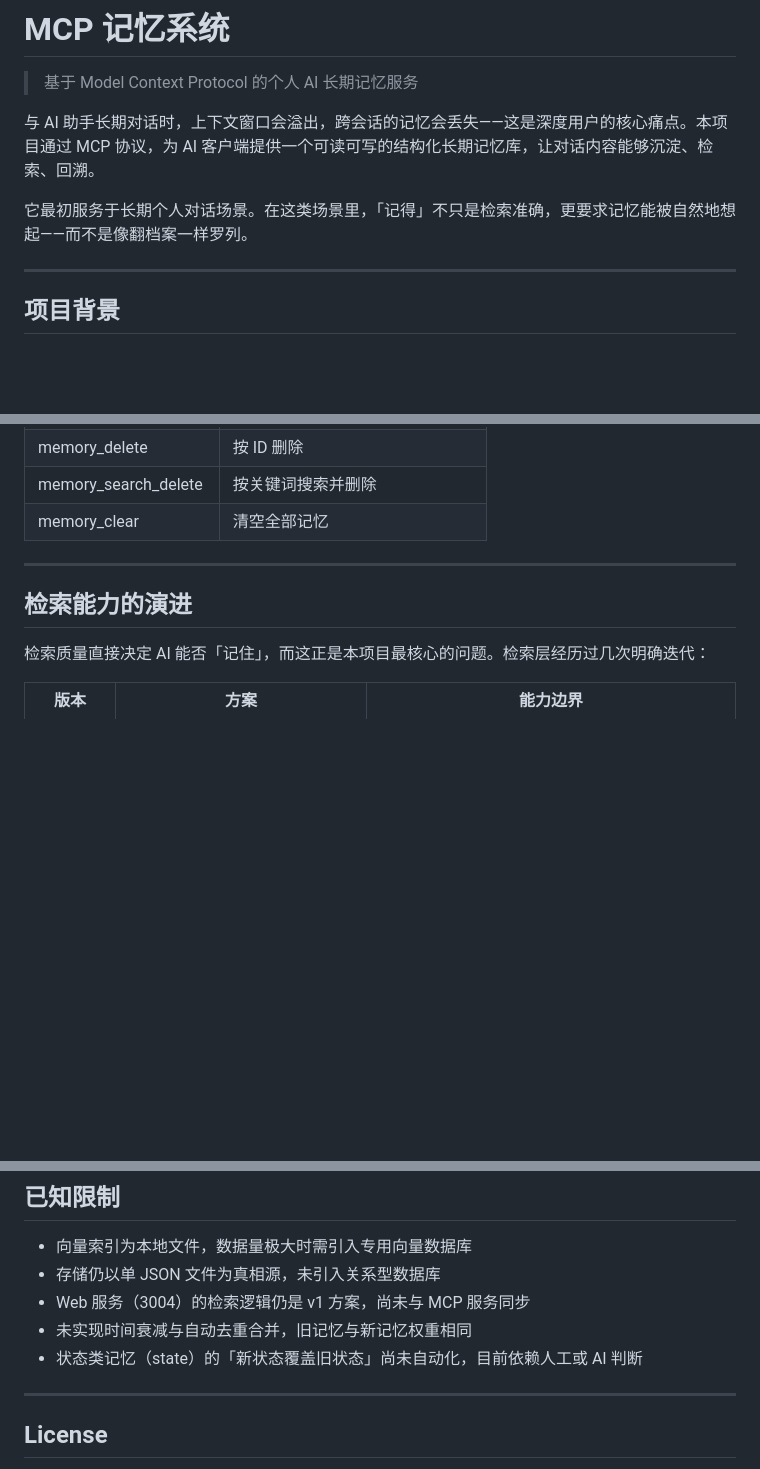
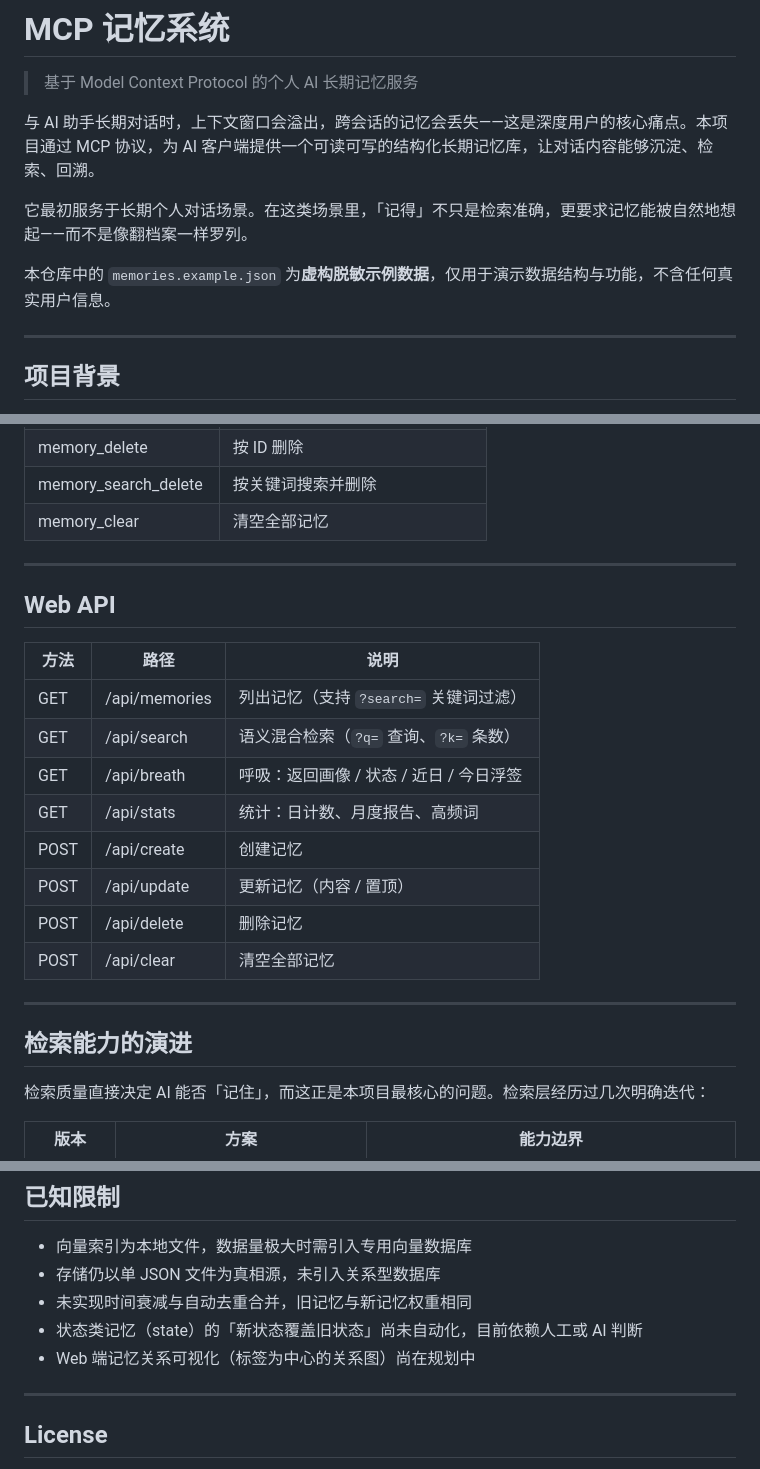
Before and after one commit to zitongz343-ai/mcp-memory-system, a Markdown page: README.md, 3 parts joined by grey strips. GitHub-like rendering; blank space fills up the shorter version.

```diff
--- a/README.md
+++ b/README.md
@@ -5,6 +5,8 @@
 与 AI 助手长期对话时，上下文窗口会溢出，跨会话的记忆会丢失——这是深度用户的核心痛点。本项目通过 MCP 协议，为 AI 客户端提供一个可读可写的结构化长期记忆库，让对话内容能够沉淀、检索、回溯。
 
 它最初服务于长期个人对话场景。在这类场景里，「记得」不只是检索准确，更要求记忆能被自然地想起——而不是像翻档案一样罗列。
+
+本仓库中的 `memories.example.json` 为**虚构脱敏示例数据**，仅用于演示数据结构与功能，不含任何真实用户信息。
 
 ---
 
@@ -72,6 +84,21 @@ memories.json 是唯一真相源；memory-vec.db 是由它派生的、可随时
 
 ---
 
+## Web API
+
+| 方法 | 路径 | 说明 |
+| --- | --- | --- |
+| GET | /api/memories | 列出记忆（支持 `?search=` 关键词过滤） |
+| GET | /api/search | 语义混合检索（`?q=` 查询、`?k=` 条数） |
+| GET | /api/breath | 呼吸：返回画像 / 状态 / 近日 / 今日浮签 |
+| GET | /api/stats | 统计：日计数、月度报告、高频词 |
+| POST | /api/create | 创建记忆 |
+| POST | /api/update | 更新记忆（内容 / 置顶） |
+| POST | /api/delete | 删除记忆 |
+| POST | /api/clear | 清空全部记忆 |
+
+---
+
 ## 检索能力的演进
 
 检索质量直接决定 AI 能否「记住」，而这正是本项目最核心的问题。检索层经历过几次明确迭代：
@@ -172,9 +217,9 @@ AI 在每次新对话开始时，主动调用 memory_breath，系统按以下策
 
 - 向量索引为本地文件，数据量极大时需引入专用向量数据库
 - 存储仍以单 JSON 文件为真相源，未引入关系型数据库
-- Web 服务（3004）的检索逻辑仍是 v1 方案，尚未与 MCP 服务同步
 - 未实现时间衰减与自动去重合并，旧记忆与新记忆权重相同
 - 状态类记忆（state）的「新状态覆盖旧状态」尚未自动化，目前依赖人工或 AI 判断
+- Web 端记忆关系可视化（标签为中心的关系图）尚在规划中
 
 ---
 
```
Also changed, not shown: other parts of README.md (+32 -4 lines).
